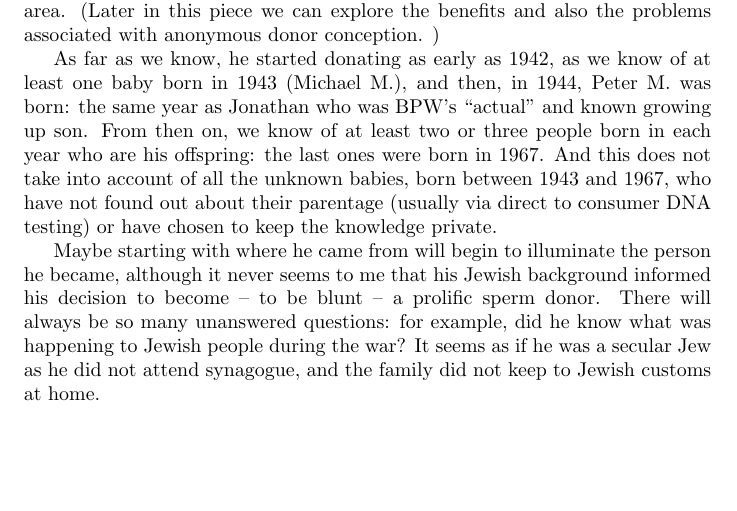
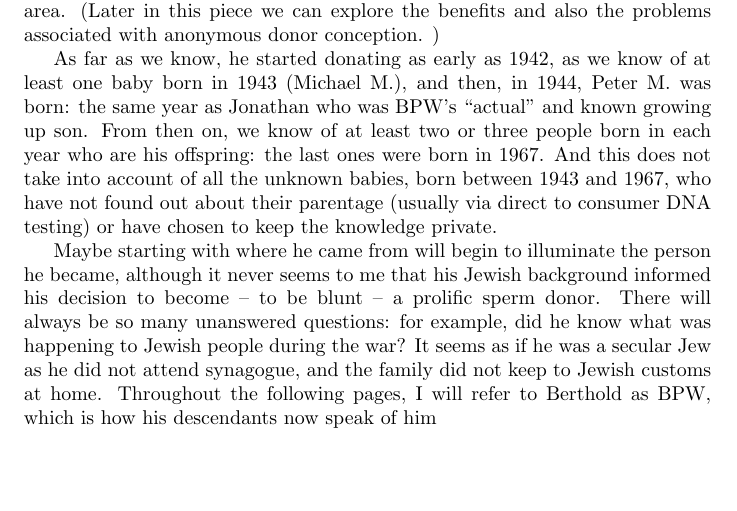
Before and after one commit to samwilson/bpw, a LaTeX book (main.tex, which reads 1_intro.tex): part of page 5 of 10, cut so that both start at the same text. Compiled offline with pdfLaTeX.

Commit message:
Update 1_intro.tex

```diff
--- a/1_intro.tex
+++ b/1_intro.tex
@@ -2,8 +2,8 @@
 
 A lot of what follows is a distillation of conversations and emails between Jonathan and various half siblings, plus a narrative of what we know about BPW’s life and work.  My gratitude to Jonathan is immense: he has been endlessly generous with his time and his willingness to share his father with so many others, later in his life.
 
-Bertold Paul Wiesner.  Husband to Ana Gmeyer, and later, husband to Mary Barton.  Father of Eva,  and after a gap of 14 years, father to Jonathan, (and possibly to Ruth),  but  also father to an unknown number of people.  They were, and are real people, with real lives and families, occupations, hopes and fears.  He met none of them, and he knew nothing about them.  Did he think about his numerous offspring? What did it feel like, knowing he was responsible for so many new lives, scattered around the country?   I often wonder whether he thought about the consequences of his decision to “help” so many women conceive.  The sheer number is breathtaking, and the dangers of consanguinity only too obvious, especially as many of the parents lived in the north London area.  (Later in this piece  we can explore the benefits and also the problems associated with anonymous donor conception. )
+Bertold Paul Wiesner. Husband to Ana Gmeyer, and later, husband to Mary Barton. Father of Eva, and after a gap of 14 years, father to Jonathan, (and possibly to Ruth), but also father to an unknown number of people. They were, and are real people, with real lives and families, occupations, hopes and fears. He met none of them, and he knew nothing about them. Did he think about his numerous offspring? What did it feel like, knowing he was responsible for so many new lives, scattered around the country? I often wonder whether he thought about the consequences of his decision to “help” so many women conceive. The sheer number is breathtaking, and the dangers of consanguinity only too obvious, especially as many of the parents lived in the north London area. (Later in this piece we can explore the benefits and also the problems associated with anonymous donor conception. )
 
-As far as we know, he started donating as early as 1942,  as we know of at least one baby born in 1943 (Michael M.), and then, in 1944, Peter M. was born: the same year as Jonathan who was BPW’s “actual” and known growing up  son. From then on, we know of at least two or three people born in each year who are his offspring: the last ones were born in 1967.   And this does not take into account of all the unknown babies, born between 1943 and 1967, who have not found out about their parentage (usually via direct to consumer DNA testing) or have chosen to keep the knowledge private.
+As far as we know, he started donating as early as 1942, as we know of at least one baby born in 1943 (Michael M.), and then, in 1944, Peter M. was born: the same year as Jonathan who was BPW’s “actual” and known growing up son. From then on, we know of at least two or three people born in each year who are his offspring: the last ones were born in 1967. And this does not take into account of all the unknown babies, born between 1943 and 1967, who have not found out about their parentage (usually via direct to consumer DNA testing) or have chosen to keep the knowledge private.
 
-Maybe starting with where he came from will begin to  illuminate the person he became, although it never seems to me that his Jewish background informed his decision to become – to be blunt – a prolific sperm donor.  There will always be so many unanswered questions: for example,  did he know what was happening to Jewish people during the war?   It seems as if he was a secular Jew as he did not attend synagogue, and the family did not keep to Jewish customs at home.
+Maybe starting with where he came from will begin to illuminate the person he became, although it never seems to me that his Jewish background informed his decision to become – to be blunt – a prolific sperm donor. There will always be so many unanswered questions: for example, did he know what was happening to Jewish people during the war? It seems as if he was a secular Jew as he did not attend synagogue, and the family did not keep to Jewish customs at home. Throughout the following pages, I will refer to Berthold as BPW, which is how his descendants now speak of him
```
